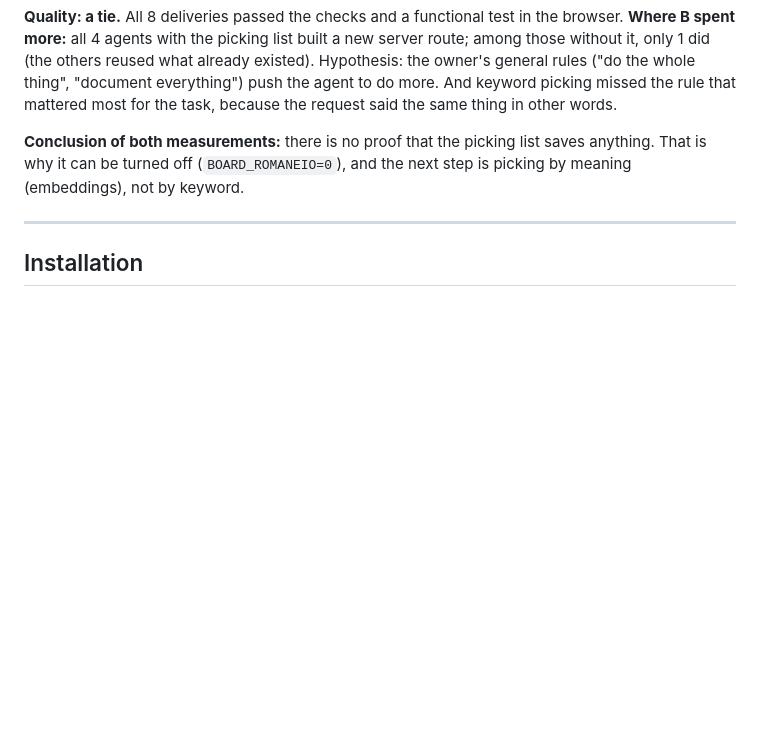
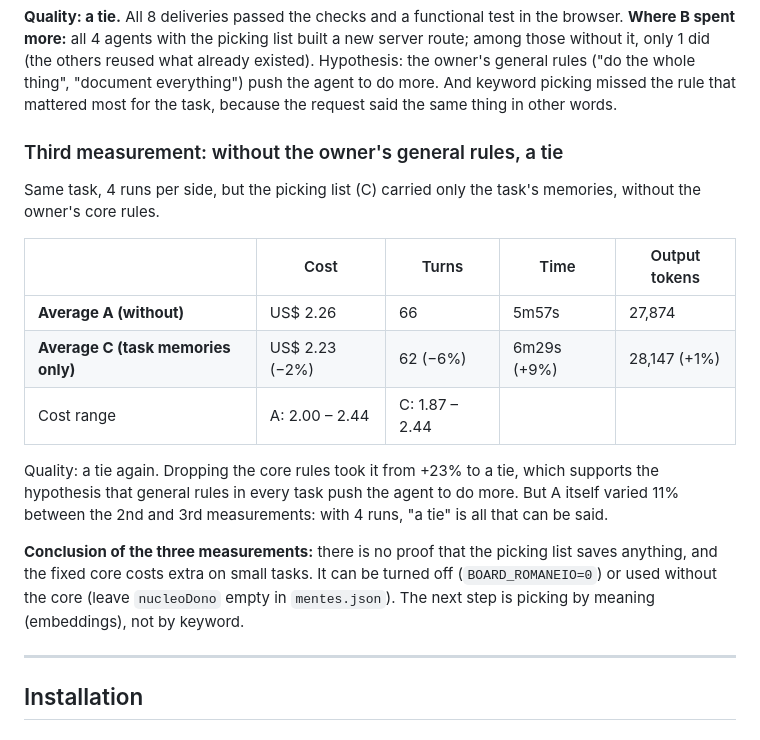
Before and after one commit to gilvanecesar/board-agentes, a Markdown page: README.en.md, the part around the change. GitHub-like rendering; blank space fills up the shorter version.

```diff
--- a/README.en.md
+++ b/README.en.md
@@ -115,8 +115,23 @@ what already existed). Hypothesis: the owner's general rules ("do the whole thin
 agent to do more. And keyword picking missed the rule that mattered most for the task, because the request said the
 same thing in other words.
 
-**Conclusion of both measurements:** there is no proof that the picking list saves anything. That is why it can be
-turned off (`BOARD_ROMANEIO=0`), and the next step is picking by meaning (embeddings), not by keyword.
+### Third measurement: without the owner's general rules, a tie
+
+Same task, 4 runs per side, but the picking list (C) carried only the task's memories, without the owner's core rules.
+
+| | Cost | Turns | Time | Output tokens |
+|---|---|---|---|---|
+| **Average A (without)** | US$ 2.26 | 66 | 5m57s | 27,874 |
+| **Average C (task memories only)** | US$ 2.23 (−2%) | 62 (−6%) | 6m29s (+9%) | 28,147 (+1%) |
+| Cost range | A: 2.00 – 2.44 | C: 1.87 – 2.44 | | |
+
+Quality: a tie again. Dropping the core rules took it from +23% to a tie, which supports the hypothesis that general
+rules in every task push the agent to do more. But A itself varied 11% between the 2nd and 3rd measurements: with 4 runs,
+"a tie" is all that can be said.
+
+**Conclusion of the three measurements:** there is no proof that the picking list saves anything, and the fixed core
+costs extra on small tasks. It can be turned off (`BOARD_ROMANEIO=0`) or used without the core (leave `nucleoDono`
+empty in `mentes.json`). The next step is picking by meaning (embeddings), not by keyword.
 
 ---
 
```
Also changed, not shown: README.md (+17 -2 lines), docs/MEMORIA.md (+2 -1 lines).
